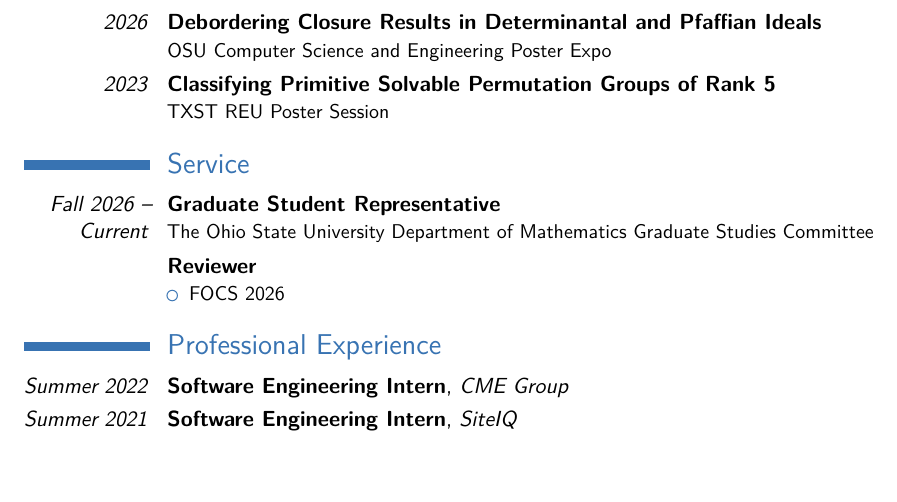
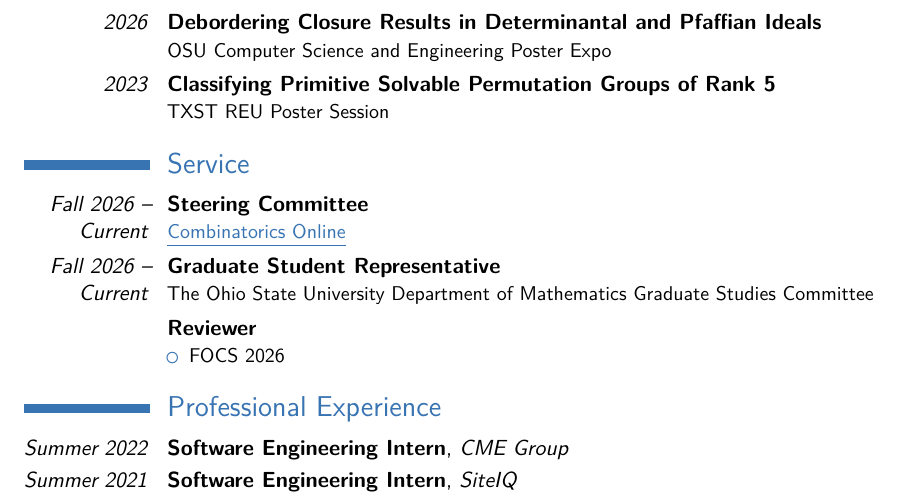
Before and after one commit to Spamakin/templates, a LaTeX CV (cv/Anakin_Dey_CV.tex): part of page 3 of 3, cut so that both start at the same text, the shorter picture padded with empty space. Compiled offline with pdfLaTeX.

Commit message:
Combinatorics online

```diff
--- a/cv/Anakin_Dey_CV.tex
+++ b/cv/Anakin_Dey_CV.tex
@@ -239,6 +239,10 @@ Algebraic and Geometric Complexity Theory, Algebraic Combinatorics, Computationa
 
 \section{Service}
 
+\cventry{\emph{Fall 2026 -- Current}}{Steering Committee}{}{}{}{
+  \href{https://sites.google.com/view/combinatorics-online/home}{\color{lightblue}\ul{Combinatorics Online}}
+}
+
 \cventry{\emph{Fall 2026 -- Current}}{Graduate Student Representative}{}{}{}{
   The Ohio State University Department of Mathematics Graduate Studies Committee
 }
```
Also changed, not shown: cv/Anakin_Dey_CV.pdf.
